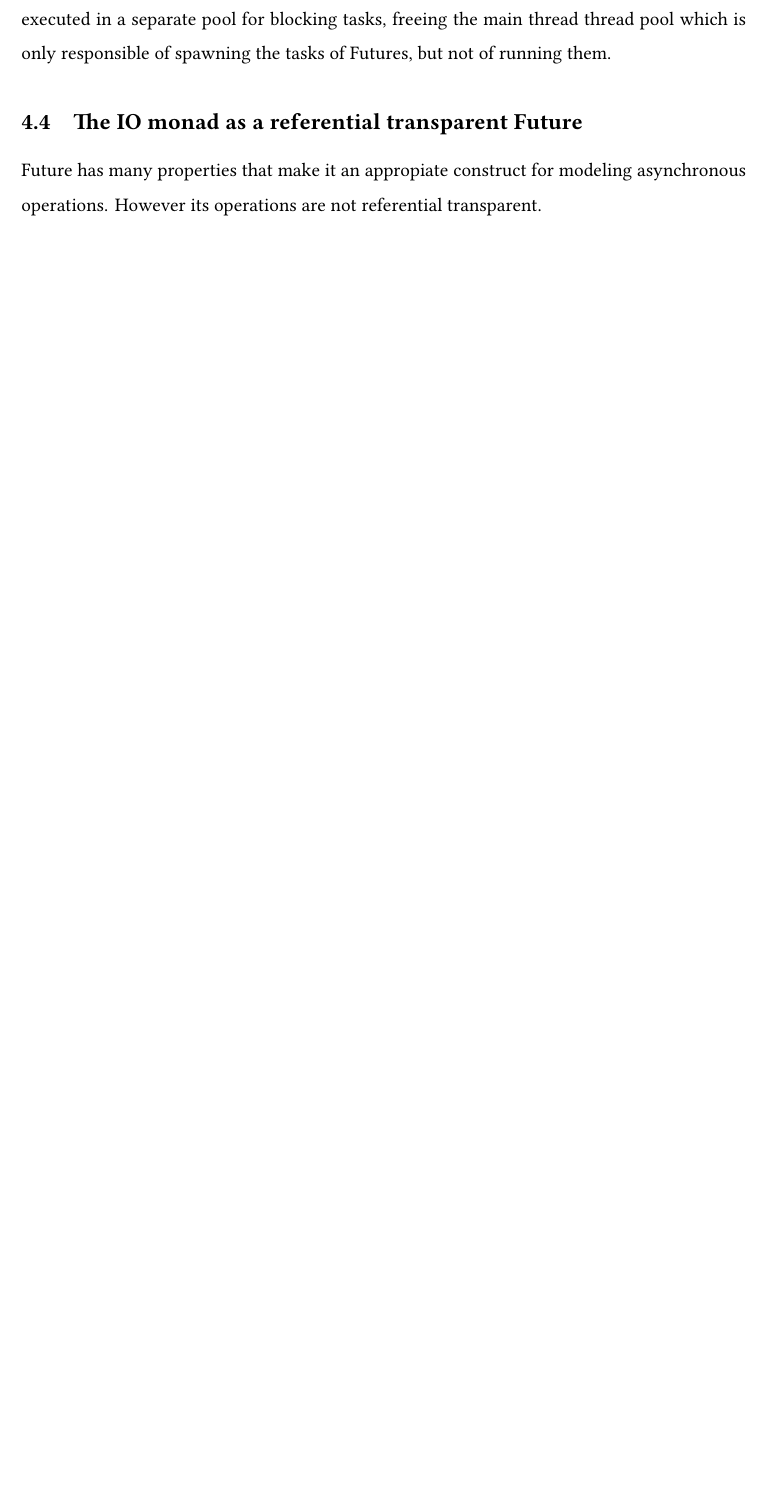
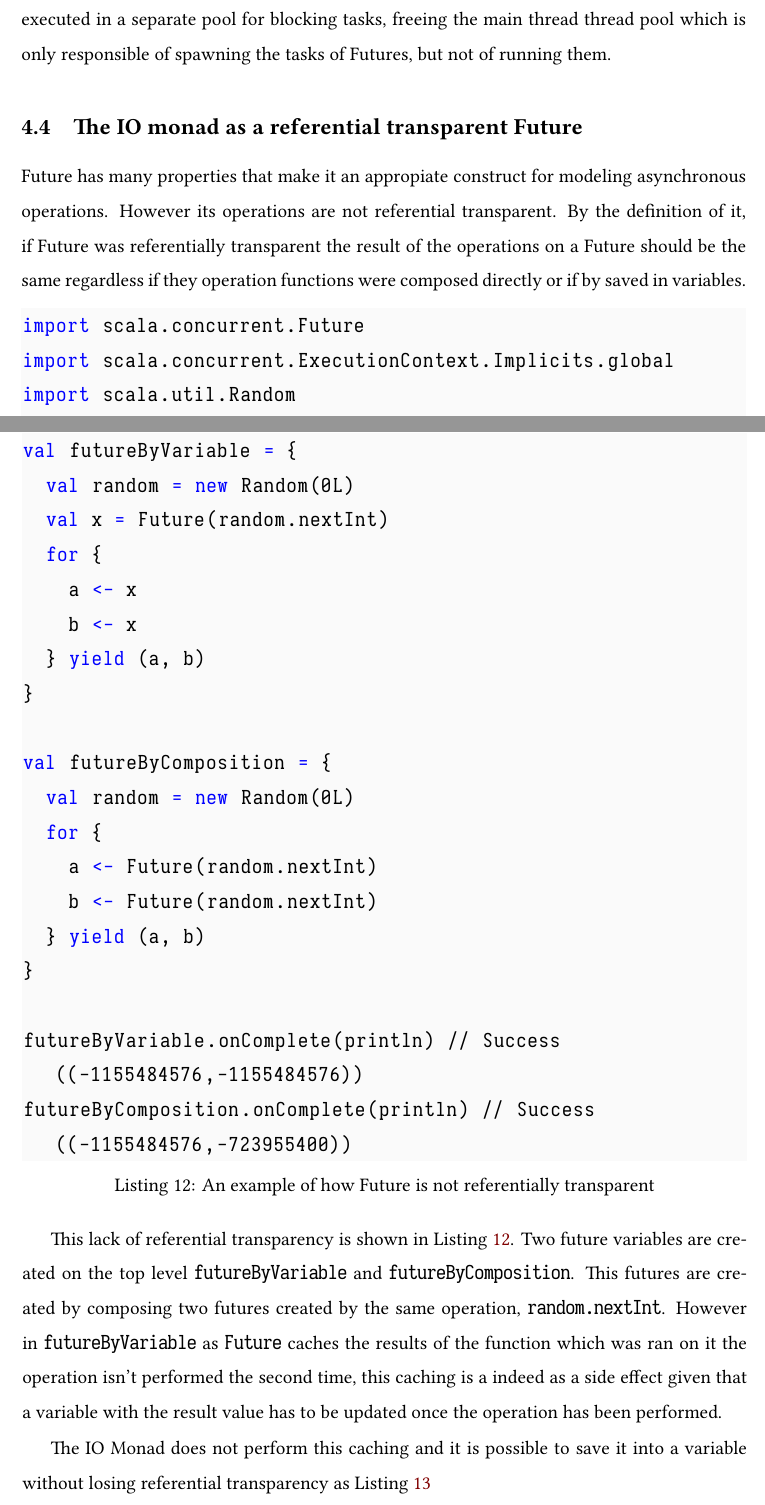
Before and after one commit to RealSolutionsUMA/Functional-and-Reactive-systems-design, a LaTeX paper (main.tex, which reads sections/patterns.tex): part of page 31 of 35 before the commit and two parts of pages 31 and 32 of 37 after it, the two joined at a grey line, cut so that both start at the same text, the shorter picture padded with empty space. The pictures show the PDF file main.pdf that the author committed with the source.

Commit message:
Improved the future

```diff
--- a/sections/patterns.tex
+++ b/sections/patterns.tex
@@ -165,5 +171,33 @@ of Futures, but not of running them.
 \subsection{The IO monad as a referential transparent Future}
 Future has many properties that make it an appropiate construct for modeling
 asynchronous operations. However its operations are not referential transparent.
+By the definition of
+it, if Future was referentially transparent the result of the operations on a
+Future should be the same regardless if they operation functions were composed
+directly or if by saved in variables.
+
+\lstinputlisting[
+caption=An example of how Future is not referentially transparent,
+captionpos=b,
+label={lst:impurefuture}
+]{ImpureFuture.sc}
+
+This lack of referential transparency is shown in Listing \ref{lst:impurefuture}. Two
+future variables are created on the top level \texttt{futureByVariable} and
+\texttt{futureByComposition}. This futures are created by composing two futures
+created by the same operation, \texttt{random.nextInt}. However in
+\texttt{futureByVariable} as \texttt{Future} caches the results of the function
+which was ran on it the operation isn't performed the second time, this caching
+is a indeed as a side effect given that a variable with the result value has to
+be updated once the operation has been performed.
+
+The IO Monad does not perform this caching and it is possible to save it into a
+variable without losing referential transparency as Listing \ref{lst:pureio}
+
+\lstinputlisting[
+caption=The IO Monad does not cache values and is referentially transparent,
+captionpos=b,
+label={lst:pureio}
+]{PureIO.sc}
 
 \end{document}
```
Also changed, not shown: sections/functionalprogramming.tex (+1 -1 lines), main.pdf, sections/patterns.tex (26 more changed lines), 2 other files.
